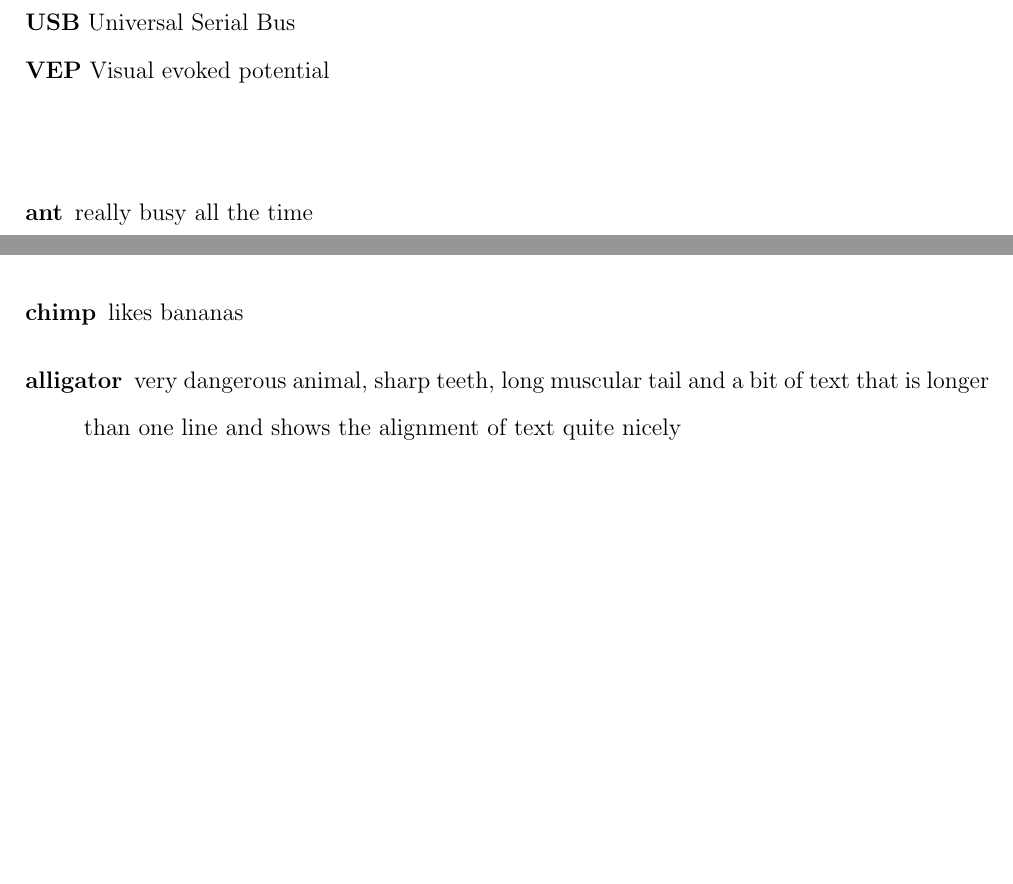
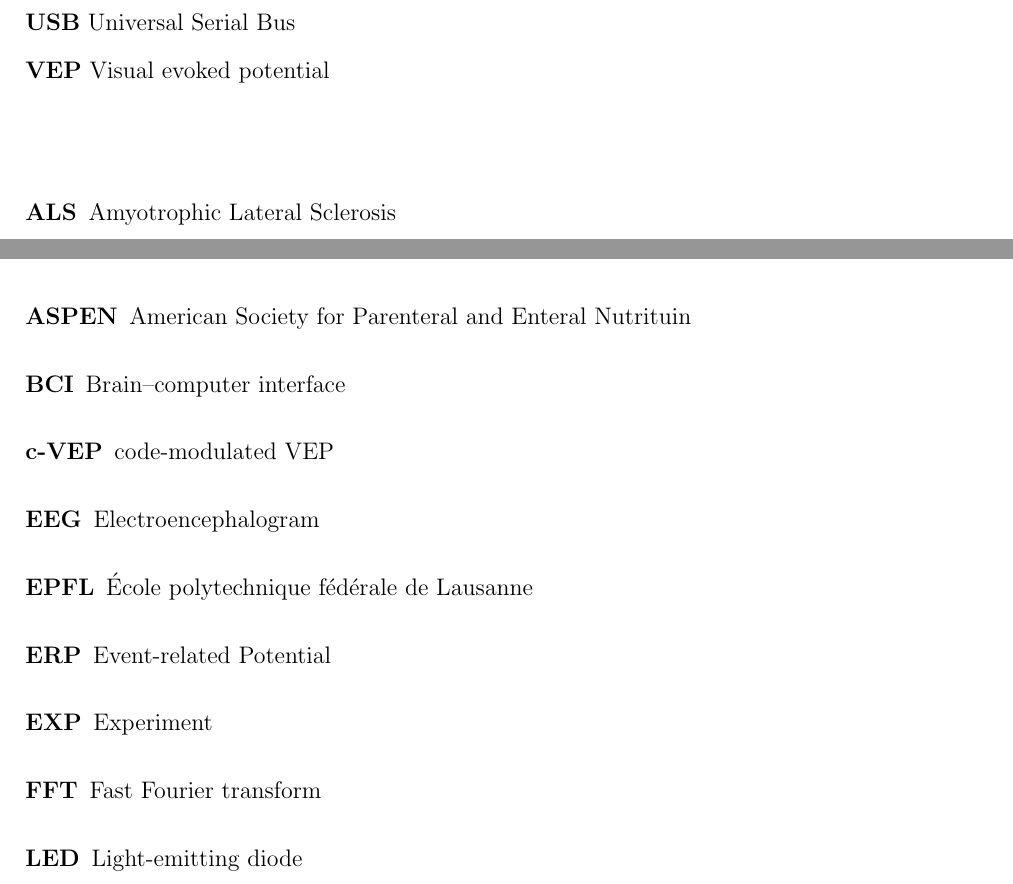
Before and after one commit to ioscarhunter/paper4, a LaTeX thesis (thesis.tex, which reads abbreviations.tex): two parts of pages 113 and 114 of 114, joined at a grey line, cut so that both start at the same text, the shorter picture padded with empty space. Compiled offline with pdfLaTeX.

Commit message:
txs auto checkin

```diff
--- a/abbreviations.tex
+++ b/abbreviations.tex
@@ -16,9 +16,15 @@
 \textbf{USB}		Universal Serial Bus\\
 \textbf{VEP}		Visual evoked potential\\
 \begin{description}[align=left]
-	\item [ant] really busy all the time
-	\item [chimp] likes bananas
-	\item [alligator] very dangerous animal, sharp teeth, long
-	muscular tail and a bit of text that is longer than one
-	line and shows the alignment of text quite nicely
+	\item [ALS]  Amyotrophic Lateral Sclerosis
+	\item [ASPEN] American Society for Parenteral and Enteral Nutrituin
+	\item [BCI] Brain–computer interface
+	\item[c-VEP] code-modulated VEP
+	\item[EEG] Electroencephalogram
+	\item[EPFL] École polytechnique fédérale de Lausanne
+	\item[ERP] Event-related Potential
+	\item[EXP] Experiment
+	\item[FFT] Fast Fourier transform
+	\item[LED] Light-emitting diode
+
 \end{description}
```
